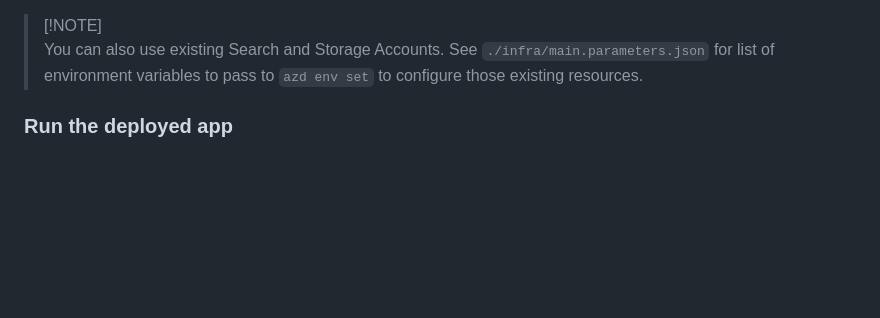
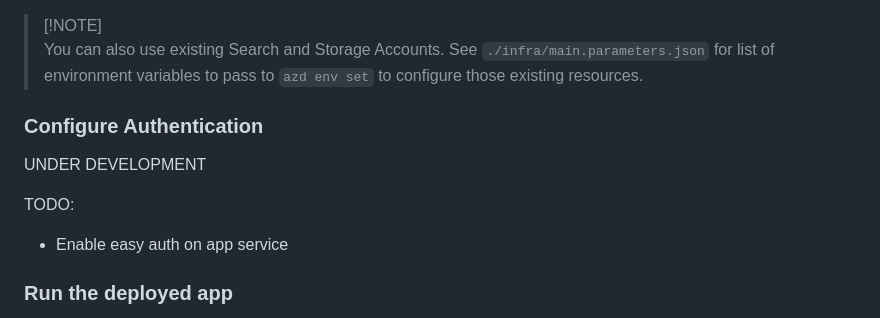
Before and after one commit to microsoft/Thoth, a Markdown page: README.md, the part around the change. Rendered like a GitHub page; blank space fills up the shorter version.

Commit message:
add configure auth wip to readme

```diff
--- a/README.md
+++ b/README.md
@@ -124,6 +124,12 @@ If you have existing resources in Azure that you wish to use, you can configure
 > [!NOTE]<br>
 > You can also use existing Search and Storage Accounts. See `./infra/main.parameters.json` for list of environment variables to pass to `azd env set` to configure those existing resources.
 
+### Configure Authentication
+UNDER DEVELOPMENT
+
+TODO:
+- Enable easy auth on app service
+
 ### Run the deployed app
 
 - In Azure: navigate to the Azure App Service deployed by `azd`. The URL is printed out when `azd` completes (as "Endpoint"), or you can find it in the Azure portal.
```
